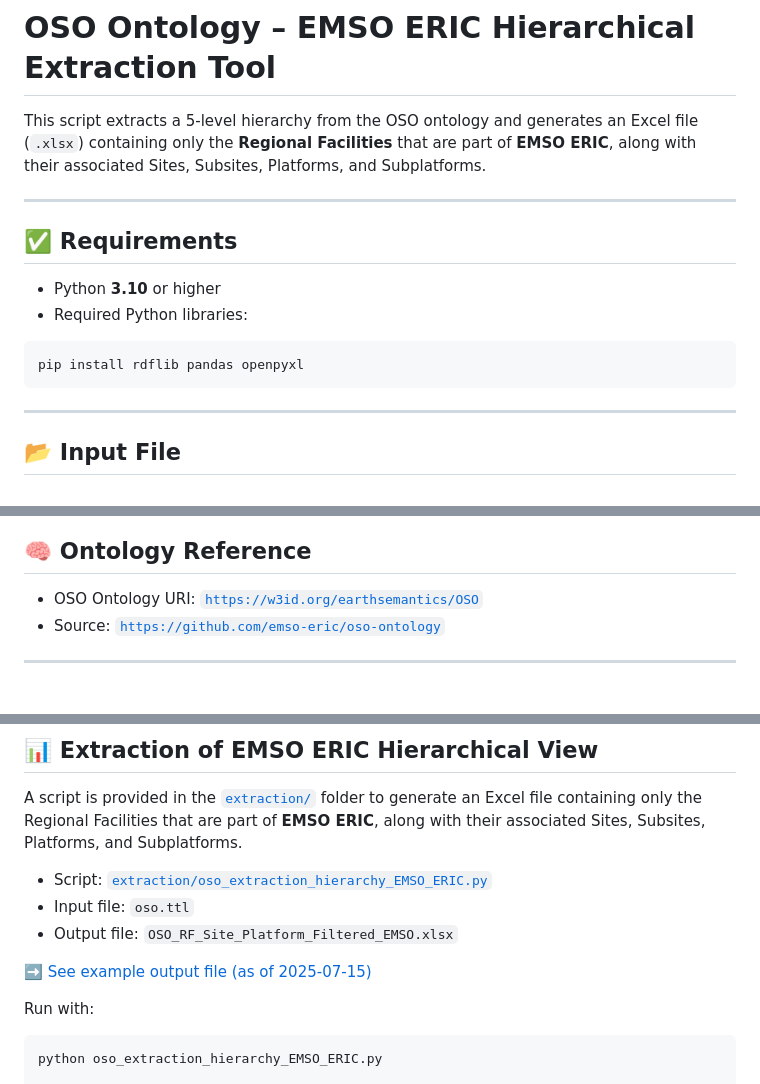
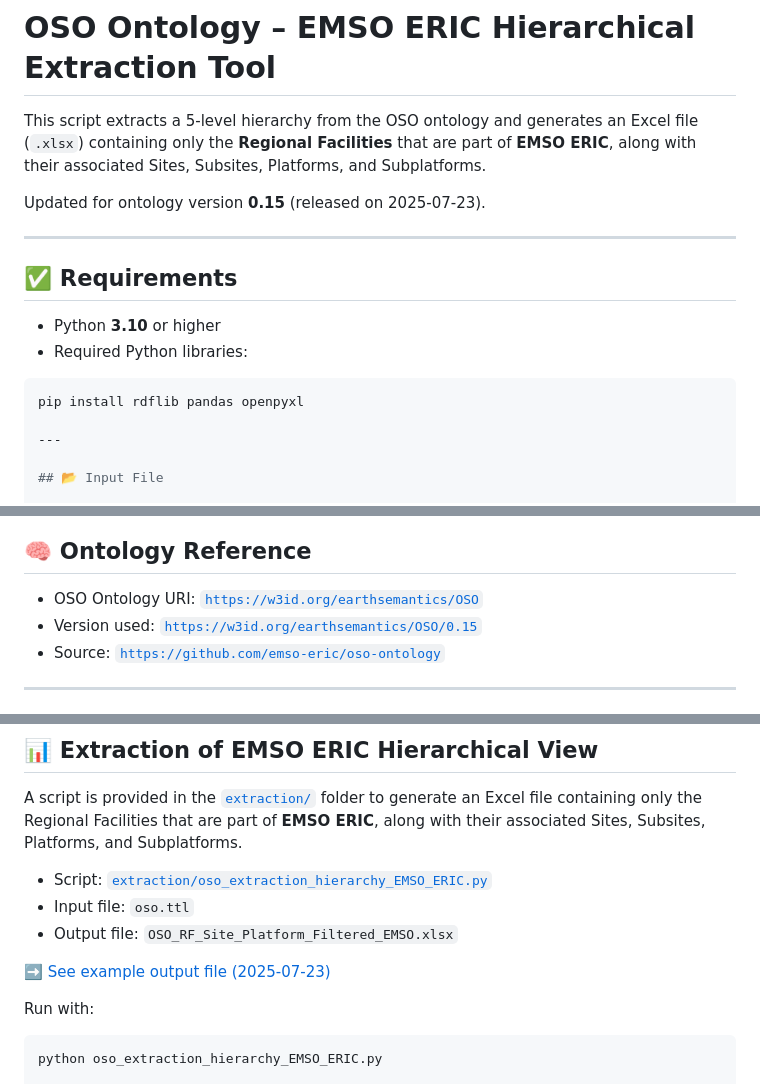
Before and after one commit to emso-eric/oso-ontology, a Markdown page: tools/README.md, 3 parts joined by grey strips. GitHub-like rendering.

````diff
--- a/tools/README.md
+++ b/tools/README.md
@@ -1,6 +1,8 @@
 # OSO Ontology – EMSO ERIC Hierarchical Extraction Tool
 
 This script extracts a 5-level hierarchy from the OSO ontology and generates an Excel file (`.xlsx`) containing only the **Regional Facilities** that are part of **EMSO ERIC**, along with their associated Sites, Subsites, Platforms, and Subplatforms.
+
+Updated for ontology version **0.15** (released on 2025-07-23).
 
 ---
 
@@ -11,7 +13,6 @@ This script extracts a 5-level hierarchy from the OSO ontology and generates an
 
 ```bash
 pip install rdflib pandas openpyxl
-```
 
 ---
 
@@ -47,6 +48,7 @@ OSO_RF_Site_Platform_Filtered_EMSO.xlsx
 ## 🧠 Ontology Reference
 
 - OSO Ontology URI: [`https://w3id.org/earthsemantics/OSO`](https://w3id.org/earthsemantics/OSO)
+- Version used: [`https://w3id.org/earthsemantics/OSO/0.15`](https://w3id.org/earthsemantics/OSO/0.15)
 - Source: [`https://github.com/emso-eric/oso-ontology`](https://github.com/emso-eric/oso-ontology)
 
 ---
@@ -71,7 +73,7 @@ A script is provided in the [`extraction/`](../extraction) folder to generate an
 - Input file: `oso.ttl`
 - Output file: `OSO_RF_Site_Platform_Filtered_EMSO.xlsx`
 
-➡️ [See example output file (as of 2025-07-15)](https://github.com/emso-eric/oso-ontology/blob/main/extraction/OSO_RF_Site_Platform_Filtered_EMSO_20250715.xlsx)
+➡️ [See example output file (2025-07-23)](https://github.com/emso-eric/oso-ontology/blob/main/extraction/OSO_RF_Site_Platform_Filtered_EMSO_20250723.xlsx)
 
 Run with:
 ```bash
````
